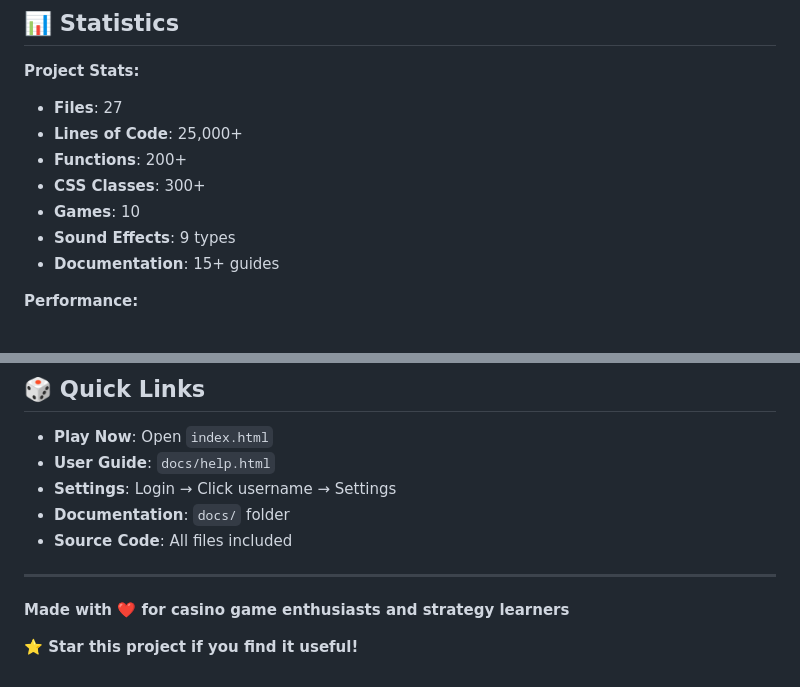
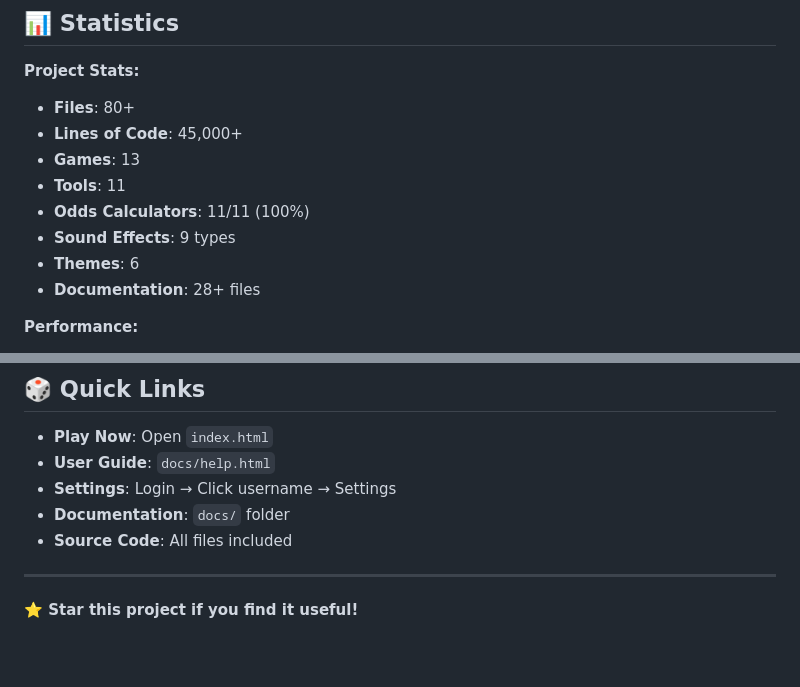
Before and after one commit to DonKihotLaMancha/CasinoAssitant, a Markdown page: README.md, 2 parts joined by grey strips. Drawn GitHub-style; blank space fills up the shorter version.

```diff
--- a/README.md
+++ b/README.md
@@ -173,13 +181,14 @@ The Casino Assistant includes a complete Web Audio API sound system:
 ## 📊 Statistics
 
 **Project Stats:**
-- **Files**: 27
-- **Lines of Code**: 25,000+
-- **Functions**: 200+
-- **CSS Classes**: 300+
-- **Games**: 10
+- **Files**: 80+
+- **Lines of Code**: 45,000+
+- **Games**: 13
+- **Tools**: 11
+- **Odds Calculators**: 11/11 (100%)
 - **Sound Effects**: 9 types
-- **Documentation**: 15+ guides
+- **Themes**: 6
+- **Documentation**: 28+ files
 
 **Performance:**
 - Page Load: < 1 second
@@ -306,6 +321,4 @@ MIT License - Feel free to use, modify, and distribute.
 
 ---
 
-**Made with ❤️ for casino game enthusiasts and strategy learners**
-
 **⭐ Star this project if you find it useful!**
```
Also changed, not shown: other parts of README.md (+43 -29 lines).
